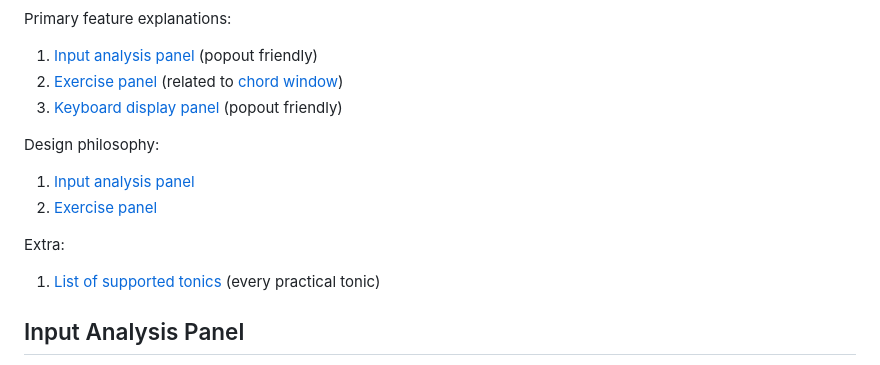
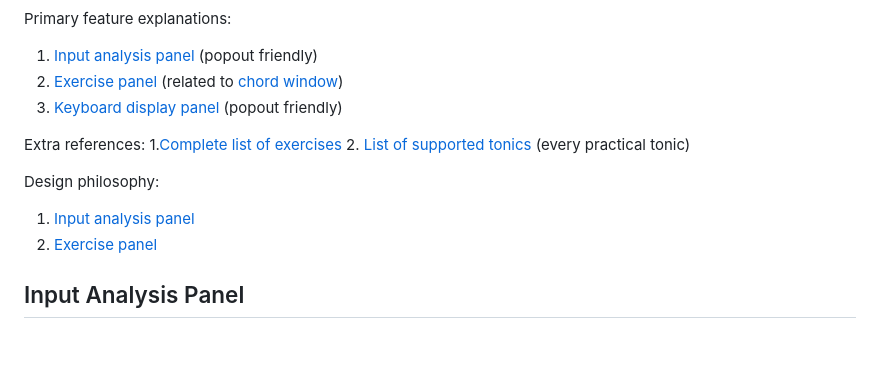
Before and after one commit to Chairnee/grand-staff-trainer, a Markdown page: README.md, the part around one of its changes. Rendered like a GitHub page; blank space fills up the shorter version.

```diff
--- a/README.md
+++ b/README.md
@@ -8,12 +8,13 @@ Primary feature explanations:
 2. [Exercise panel](#exercise-panel) (related to [chord window](#chord-window))
 3. [Keyboard display panel](#keyboard-display-panel) (popout friendly)
 
+Extra references:
+1.[Complete list of exercises](#exercise-list)
+2. [List of supported tonics](#full-tonic-list) (every practical tonic)
+
 Design philosophy:
 1. [Input analysis panel](#input-analysis)
 2. [Exercise panel](#exercise-engraving)
-
-Extra:
-1. [List of supported tonics](#full-tonic-list) (every practical tonic)
 
 ## Input Analysis Panel
 The input analysis panel is the topmost panel when visible. It analyses the player's current input using a key-agnostic naming system centred around C and provides information on its musical structure. It is compatible with sustain pedal use. Significant effort was put into making the analysis as transparent as possible about ambiguities, refer to [here](#input-analysis) for the design philosophy.
```
Also changed, not shown: other parts of README.md (+2 -0 lines).
